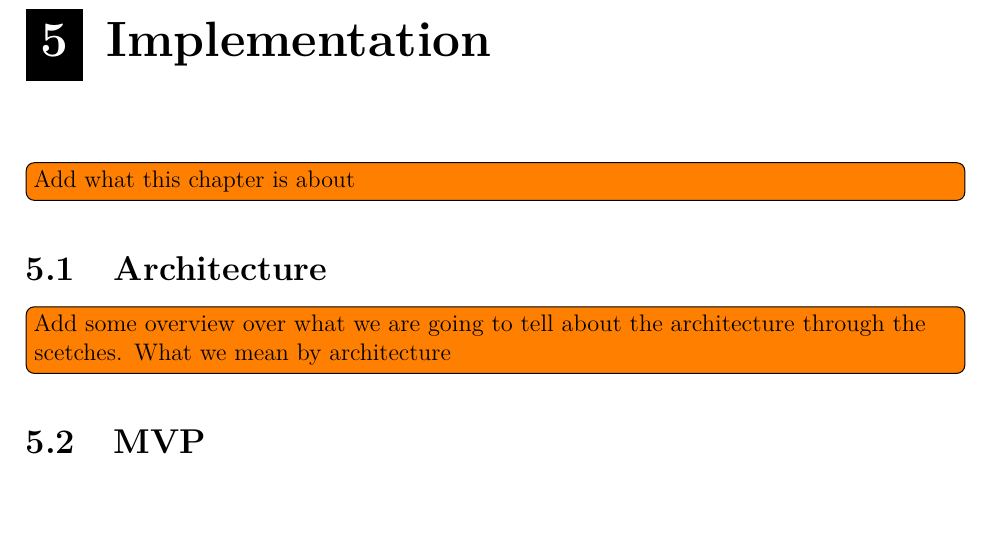
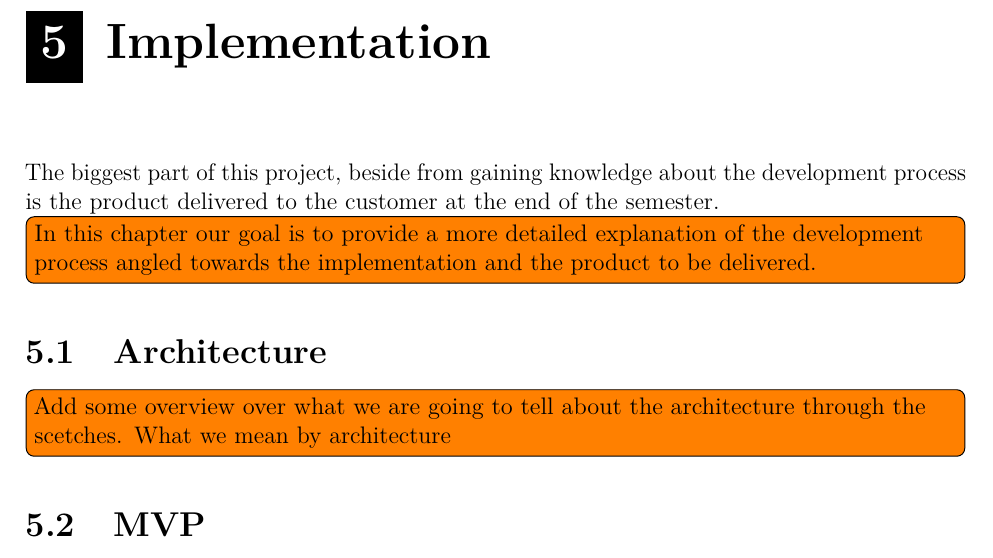
Before and after one commit to haavardlian/IT2901, a LaTeX thesis (report/rapport.tex, which reads report/ch/implementation/implementation.tex): part of page 34 of 57, cut so that both start at the same text, the shorter picture padded with empty space. Compiled offline with pdfLaTeX.

Commit message:
Add introduction to implementation chapter

```diff
--- a/report/ch/implementation/implementation.tex
+++ b/report/ch/implementation/implementation.tex
@@ -1,6 +1,6 @@
 \chapter{Implementation}
 
-\todo[inline]{Add what this chapter is about}
+The biggest part of this project, beside from gaining knowledge about the development process is the product delivered to the customer at the end of the semester.\todo[inline]{In this chapter our goal is to provide a more detailed explanation of the development process angled towards the implementation and the product to be delivered.}
 
 \section{Architecture}
 \todo[inline]{Add some overview over what we are going to tell about the architecture through the scetches. What we mean by architecture}
```
